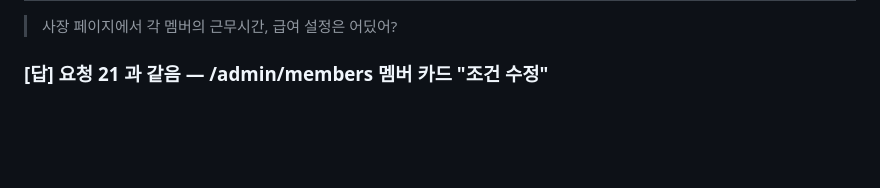
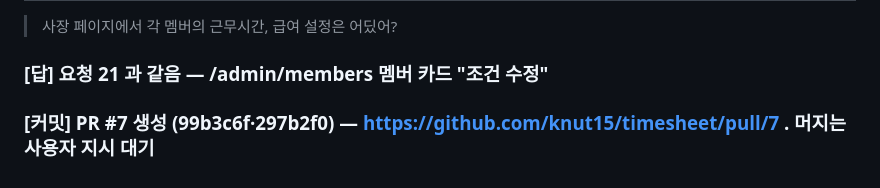
Before and after one commit to knut15/timesheet, a Markdown page: docs/history/2026-09-25.md, the part around the change. Drawn GitHub-style; blank space fills up the shorter version.

Commit message:
히스토리에 PR #7 생성을 적는다
Co-Authored-By: Claude Opus 5.5 <noreply@anthropic.com>

```diff
--- a/docs/history/2026-09-25.md
+++ b/docs/history/2026-09-25.md
@@ -405,3 +405,4 @@
 ## 요청 23 (16:52)
 > 사장 페이지에서 각 멤버의 근무시간, 급여 설정은 어딨어?
 ### [답] 요청 21 과 같음 — /admin/members 멤버 카드 "조건 수정"
+### [커밋] PR #7 생성 (99b3c6f·297b2f0) — https://github.com/knut15/timesheet/pull/7 . 머지는 사용자 지시 대기
```
